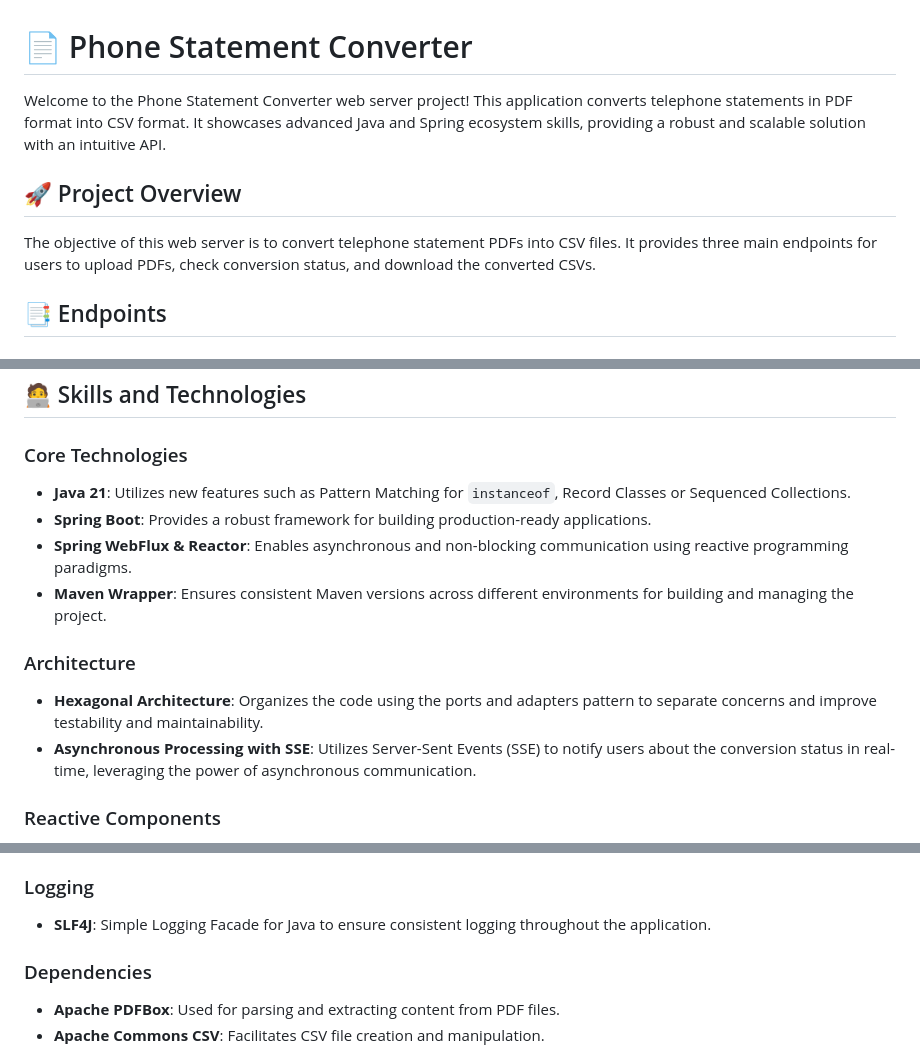
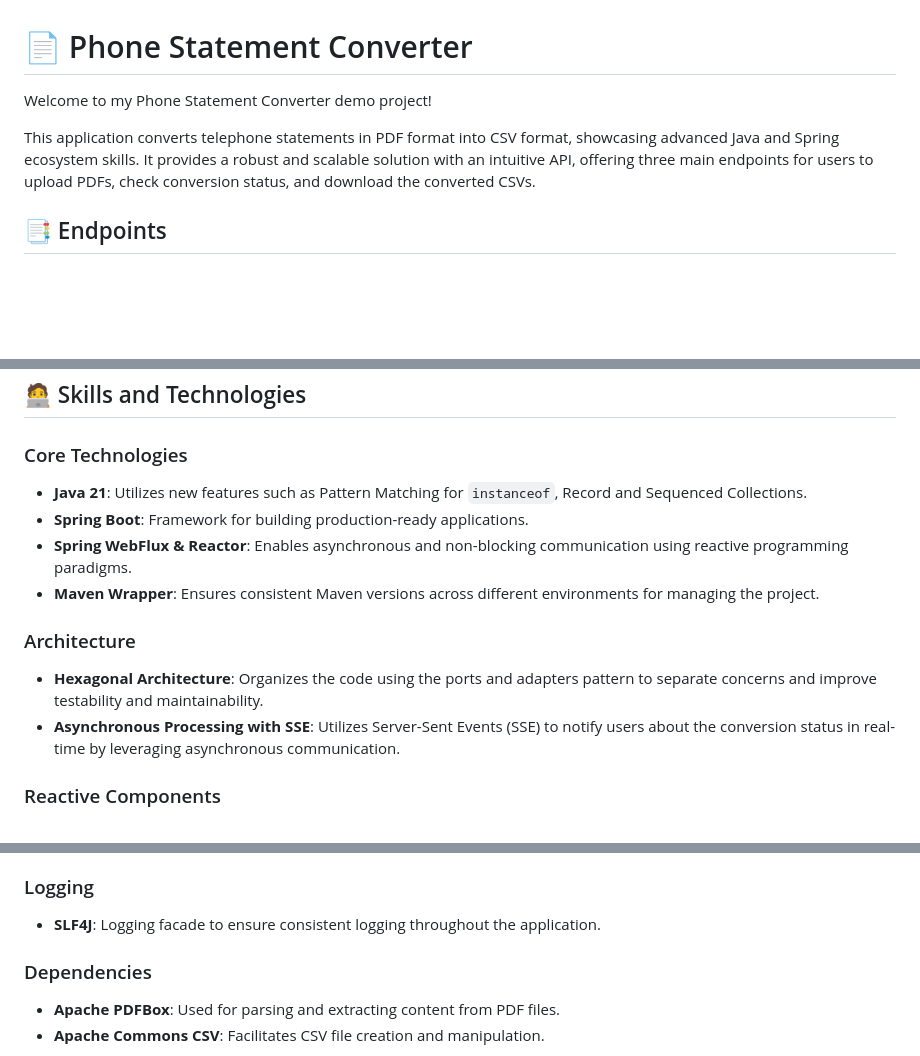
Before and after one commit to lfavreli/call-logs-converter, a Markdown page: README.md, 3 parts joined by grey strips. Rendered like a GitHub page; blank space fills up the shorter version.

Commit message:
doc: update README

```diff
--- a/README.md
+++ b/README.md
@@ -1,10 +1,8 @@
 # 📄 Phone Statement Converter
 
-Welcome to the Phone Statement Converter web server project! This application converts telephone statements in PDF format into CSV format. It showcases advanced Java and Spring ecosystem skills, providing a robust and scalable solution with an intuitive API.
+Welcome to my Phone Statement Converter demo project!
 
-## 🚀 Project Overview
-
-The objective of this web server is to convert telephone statement PDFs into CSV files. It provides three main endpoints for users to upload PDFs, check conversion status, and download the converted CSVs.
+This application converts telephone statements in PDF format into CSV format, showcasing advanced Java and Spring ecosystem skills. It provides a robust and scalable solution with an intuitive API, offering three main endpoints for users to upload PDFs, check conversion status, and download the converted CSVs.
 
 ## 📑 Endpoints
 
@@ -37,15 +35,15 @@ The objective of this web server is to convert telephone statement PDFs into CSV
 
 ### Core Technologies
 
-- **Java 21**: Utilizes new features such as Pattern Matching for `instanceof`, Record Classes or Sequenced Collections.
-- **Spring Boot**: Provides a robust framework for building production-ready applications.
+- **Java 21**: Utilizes new features such as Pattern Matching for `instanceof`, Record and Sequenced Collections.
+- **Spring Boot**: Framework for building production-ready applications.
 - **Spring WebFlux & Reactor**: Enables asynchronous and non-blocking communication using reactive programming paradigms.
-- **Maven Wrapper**: Ensures consistent Maven versions across different environments for building and managing the project.
+- **Maven Wrapper**: Ensures consistent Maven versions across different environments for managing the project.
 
 ### Architecture
 
 - **Hexagonal Architecture**: Organizes the code using the ports and adapters pattern to separate concerns and improve testability and maintainability.
-- **Asynchronous Processing with SSE**: Utilizes Server-Sent Events (SSE) to notify users about the conversion status in real-time, leveraging the power of asynchronous communication.
+- **Asynchronous Processing with SSE**: Utilizes Server-Sent Events (SSE) to notify users about the conversion status in real-time by leveraging asynchronous communication.
 
 ### Reactive Components
 
@@ -64,7 +62,7 @@ Comprehensive integration and unit tests ensure the reliability and correctness
 
 ### Logging
 
-- **SLF4J**: Simple Logging Facade for Java to ensure consistent logging throughout the application.
+- **SLF4J**: Logging facade to ensure consistent logging throughout the application.
 
 ### Dependencies
 
```
